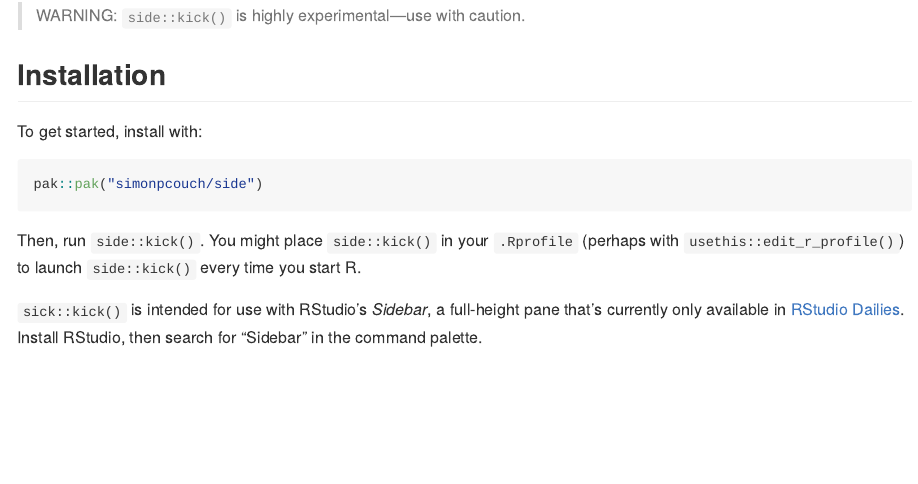
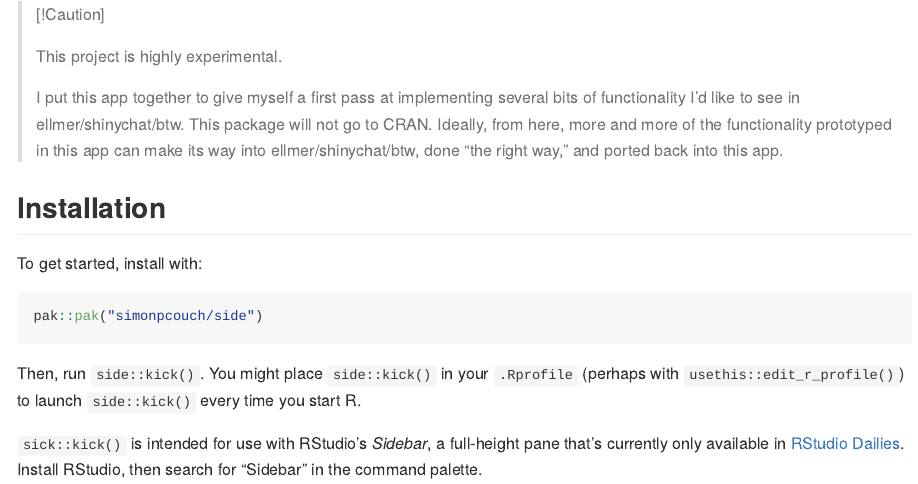
Before and after one commit to simonpcouch/side, an R Markdown document (README.Rmd): the page in a window 1100 px wide, from 280 px down. The pictures show the output file README.md that the author committed with the source, drawn offline in the style of GitHub; badge pictures from the web are left out.

Commit message:
clarify cautionary note

````diff
--- a/README.Rmd
+++ b/README.Rmd
@@ -28,7 +28,13 @@ knitr::opts_chunk$set(
 knitr::include_graphics("https://github.com/user-attachments/assets/33e8d2bb-2e9e-4ff2-aef8-1695aaca3c77")
 ```
 
-> WARNING: `side::kick()` is highly experimental---use with caution.
+
+> [!Caution]
+>
+> This project is highly experimental.
+>
+> I put this app together to give myself a first pass at implementing several bits of functionality I'd like to see in ellmer/shinychat/btw. This package will not go to CRAN. Ideally, from here, more and more of the functionality prototyped in this app can make its way into ellmer/shinychat/btw, done "the right way," and ported back into this app.
+
 
 ## Installation
 
````
Also changed, not shown: README.md.
